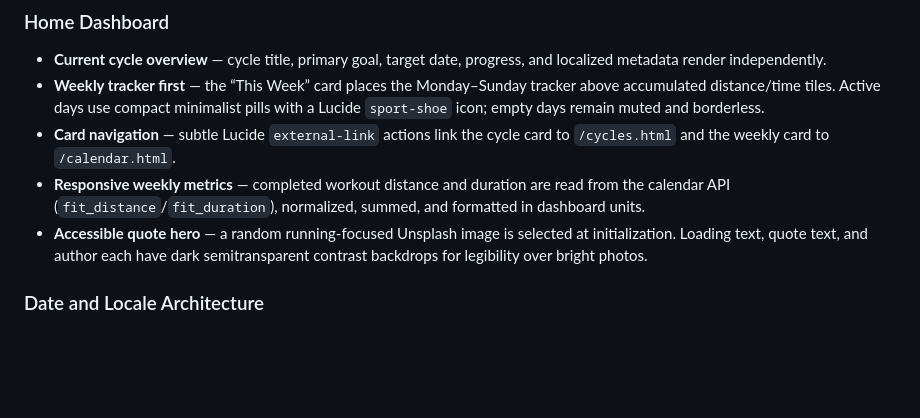
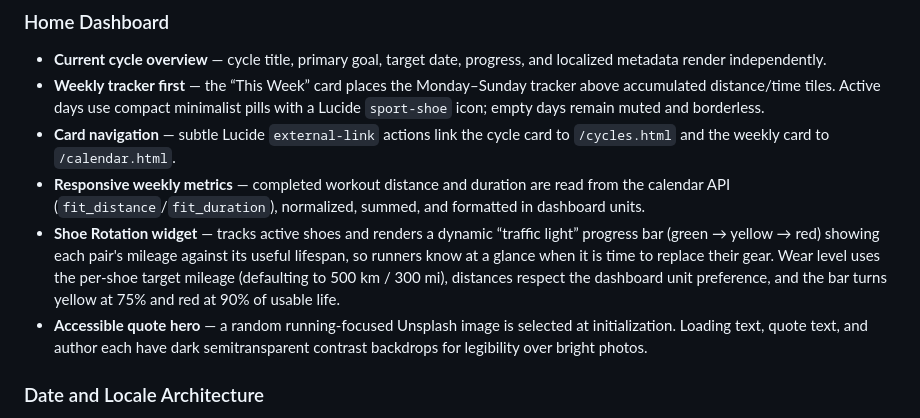
Before and after one commit to fracon/training-assistant, a Markdown page: README.md, the part around the change. Drawn GitHub-style; blank space fills up the shorter version.

Commit message:
docs(readme): document the shoe rotation dashboard widget

```diff
--- a/README.md
+++ b/README.md
@@ -67,6 +67,7 @@ The generated briefing is fully localized: the Portuguese (`pt-BR`) and English
 - **Weekly tracker first** — the “This Week” card places the Monday–Sunday tracker above accumulated distance/time tiles. Active days use compact minimalist pills with a Lucide `sport-shoe` icon; empty days remain muted and borderless.
 - **Card navigation** — subtle Lucide `external-link` actions link the cycle card to `/cycles.html` and the weekly card to `/calendar.html`.
 - **Responsive weekly metrics** — completed workout distance and duration are read from the calendar API (`fit_distance`/`fit_duration`), normalized, summed, and formatted in dashboard units.
+- **Shoe Rotation widget** — tracks active shoes and renders a dynamic “traffic light” progress bar (green → yellow → red) showing each pair's mileage against its useful lifespan, so runners know at a glance when it is time to replace their gear. Wear level uses the per-shoe target mileage (defaulting to 500 km / 300 mi), distances respect the dashboard unit preference, and the bar turns yellow at 75% and red at 90% of usable life.
 - **Accessible quote hero** — a random running-focused Unsplash image is selected at initialization. Loading text, quote text, and author each have dark semitransparent contrast backdrops for legibility over bright photos.
 
 ### Date and Locale Architecture
```
